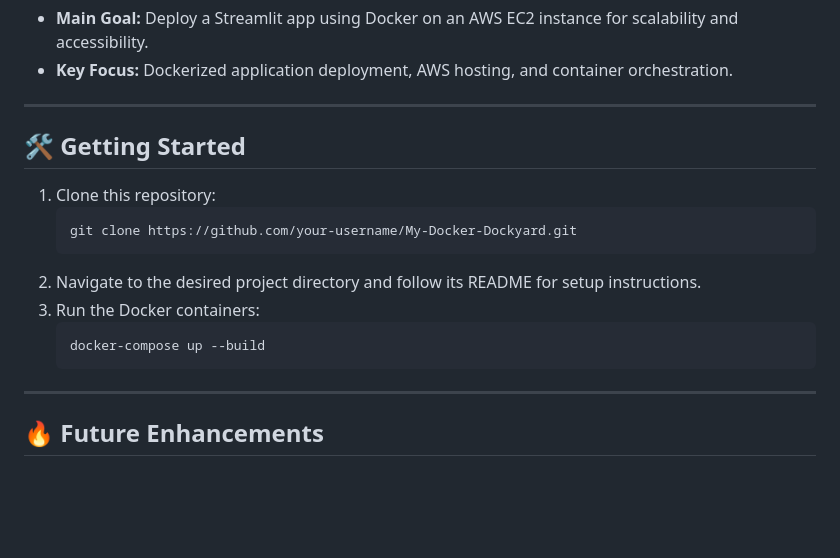
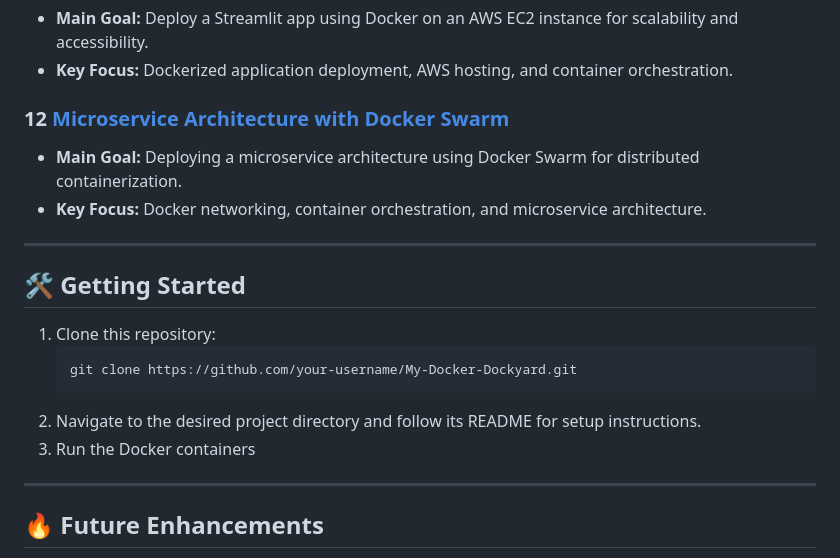
Before and after one commit to git-raghav/My-Docker-Dockyard, a Markdown page: README.md, the part around the change printed below. Drawn GitHub-style; blank space fills up the shorter version.

````diff
--- a/README.md
+++ b/README.md
@@ -62,5 +65,9 @@ Each project is containerized and serves a unique purpose. Click on the links to
 - **Main Goal:** Deploy a Streamlit app using Docker on an AWS EC2 instance for scalability and accessibility.
 - **Key Focus:** Dockerized application deployment, AWS hosting, and container orchestration.
+
+### 12 [Microservice Architecture with Docker Swarm](Microservice%20Architecture%20with%20Docker%20Swarm/)
+- **Main Goal:** Deploying a microservice architecture using Docker Swarm for distributed containerization.
+- **Key Focus:** Docker networking, container orchestration, and microservice architecture.
 
 ---
 ## 🛠️ Getting Started
@@ -69,10 +76,7 @@ Each project is containerized and serves a unique purpose. Click on the links to
    git clone https://github.com/your-username/My-Docker-Dockyard.git
    ```
 2. Navigate to the desired project directory and follow its README for setup instructions.
-3. Run the Docker containers:
-   ```bash
-   docker-compose up --build
-   ```
+3. Run the Docker containers
 
 ---
 ## 🔥 Future Enhancements
````
Also changed, not shown: other parts of README.md (+14 -11 lines).
